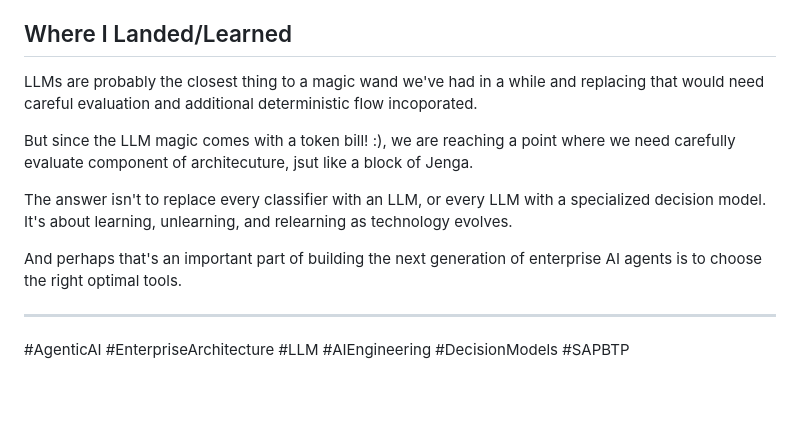
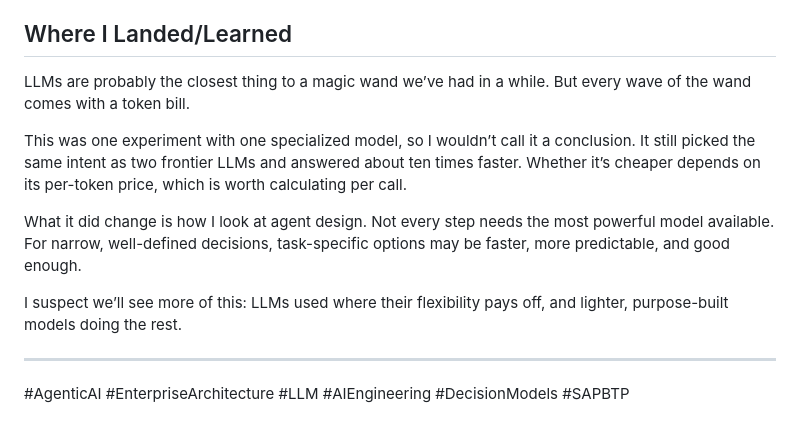
Before and after one commit to PrasanthiDesiraju/decisionModelJEV, a Markdown page: ai_agent_decision_models_article.md, the part around the change. Rendered like a GitHub page; blank space fills up the shorter version.

```diff
--- a/ai_agent_decision_models_article.md
+++ b/ai_agent_decision_models_article.md
@@ -151,13 +151,13 @@ All the details & results can be found at
 
 ## Where I Landed/Learned
 
-LLMs are probably the closest thing to a magic wand we've had in a while and replacing that would need careful evaluation and additional deterministic flow incoporated.
+LLMs are probably the closest thing to a magic wand we’ve had in a while. But every wave of the wand comes with a token bill.
 
-But since the LLM magic comes with a token bill! :), we are reaching a point where we need carefully evaluate component of architecuture, jsut like a block of Jenga.
+This was one experiment with one specialized model, so I wouldn’t call it a conclusion. It still picked the same intent as two frontier LLMs and answered about ten times faster. Whether it’s cheaper depends on its per-token price, which is worth calculating per call.
 
-The answer isn't to replace every classifier with an LLM, or every LLM with a specialized decision model. It's about learning, unlearning, and relearning as technology evolves.
+What it did change is how I look at agent design. Not every step needs the most powerful model available. For narrow, well-defined decisions, task-specific options may be faster, more predictable, and good enough.
 
-And perhaps that's an important part of building the next generation of enterprise AI agents is to choose the right optimal tools.
+I suspect we’ll see more of this: LLMs used where their flexibility pays off, and lighter, purpose-built models doing the rest.
 
 ---
 
```
